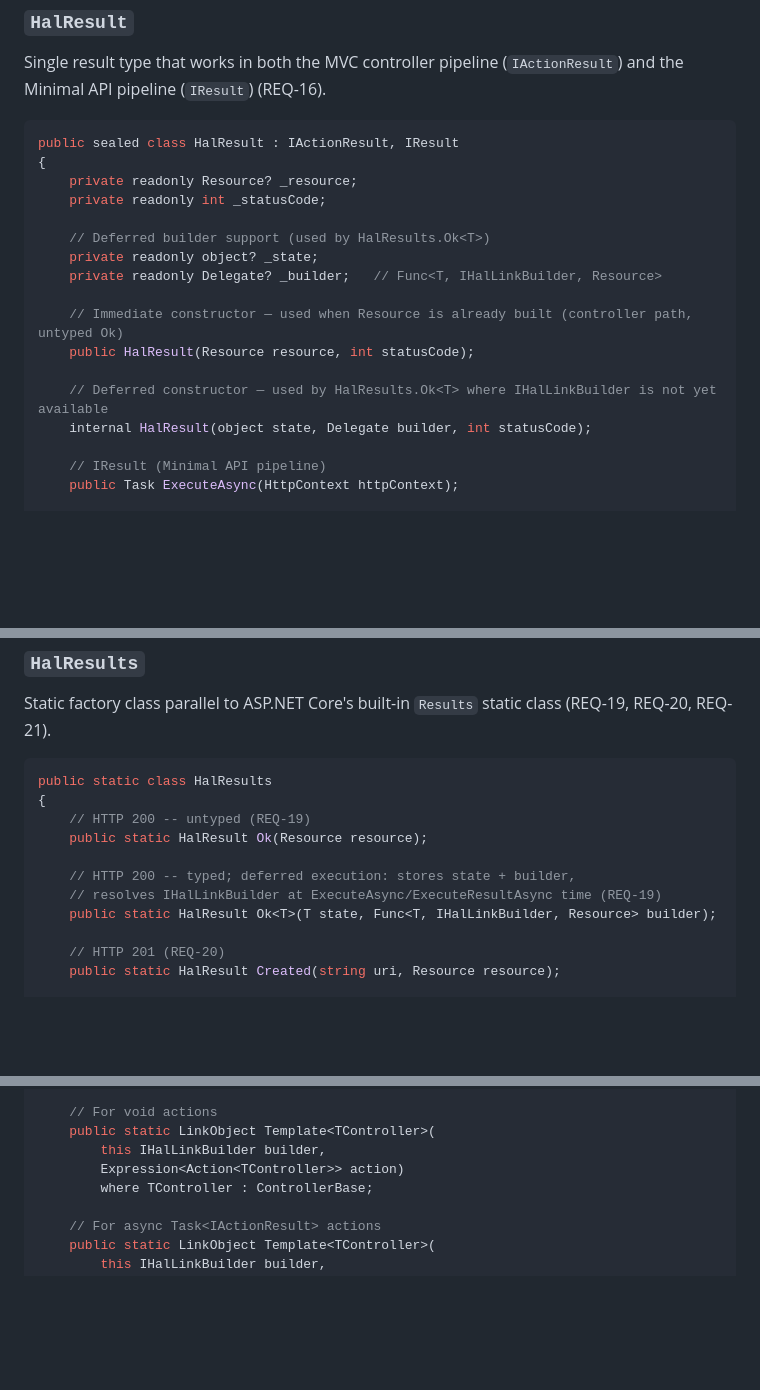
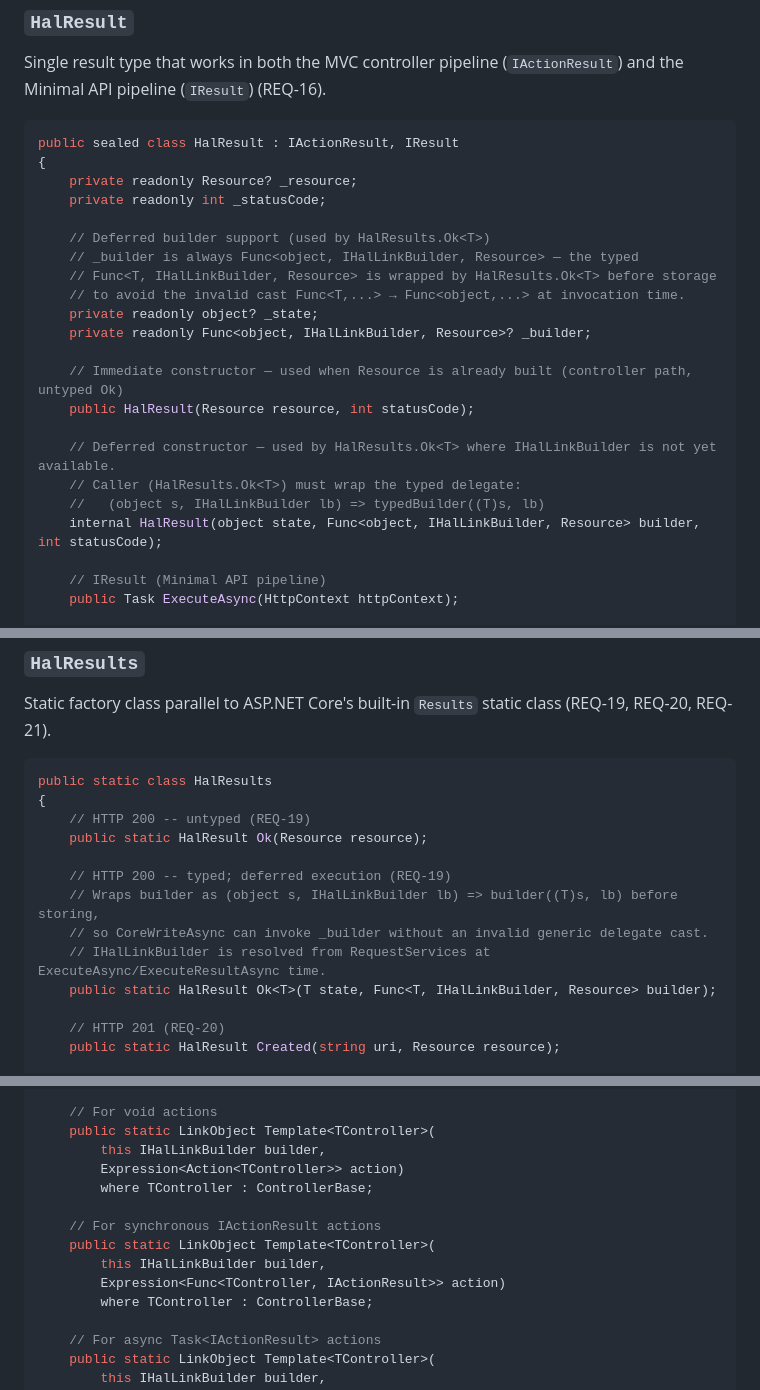
Before and after one commit to brenpike/Chatter.Rest.Hal, a Markdown page: docs/aspnetcore/architecture.md, 3 parts joined by grey strips. Rendered like a GitHub page; blank space fills up the shorter version.

Commit message:
docs(aspnetcore): fix generic delegate invariance and add sync Template overload
Replace Delegate? field with Func<object, IHalLinkBuilder, Resource>? and
document the adapter-lambda wrapping in HalResults.Ok<T> to avoid the
invalid Func<T,...> to Func<object,...> cast. Add the missing
Template<TController>(Expression<Func<TController, IActionResult>>)
overload to match the three For<TController> overloads.

Co-Authored-By: Claude Sonnet 4.6 <noreply@anthropic.com>

```diff
--- a/docs/aspnetcore/architecture.md
+++ b/docs/aspnetcore/architecture.md
@@ -120,14 +120,19 @@ public sealed class HalResult : IActionResult, IResult
     private readonly int _statusCode;
 
     // Deferred builder support (used by HalResults.Ok<T>)
+    // _builder is always Func<object, IHalLinkBuilder, Resource> — the typed
+    // Func<T, IHalLinkBuilder, Resource> is wrapped by HalResults.Ok<T> before storage
+    // to avoid the invalid cast Func<T,...> → Func<object,...> at invocation time.
     private readonly object? _state;
-    private readonly Delegate? _builder;   // Func<T, IHalLinkBuilder, Resource>
+    private readonly Func<object, IHalLinkBuilder, Resource>? _builder;
 
     // Immediate constructor — used when Resource is already built (controller path, untyped Ok)
     public HalResult(Resource resource, int statusCode);
 
-    // Deferred constructor — used by HalResults.Ok<T> where IHalLinkBuilder is not yet available
-    internal HalResult(object state, Delegate builder, int statusCode);
+    // Deferred constructor — used by HalResults.Ok<T> where IHalLinkBuilder is not yet available.
+    // Caller (HalResults.Ok<T>) must wrap the typed delegate:
+    //   (object s, IHalLinkBuilder lb) => typedBuilder((T)s, lb)
+    internal HalResult(object state, Func<object, IHalLinkBuilder, Resource> builder, int statusCode);
 
     // IResult (Minimal API pipeline)
     public Task ExecuteAsync(HttpContext httpContext);
@@ -153,8 +158,10 @@ public static class HalResults
     // HTTP 200 -- untyped (REQ-19)
     public static HalResult Ok(Resource resource);
 
-    // HTTP 200 -- typed; deferred execution: stores state + builder,
-    // resolves IHalLinkBuilder at ExecuteAsync/ExecuteResultAsync time (REQ-19)
+    // HTTP 200 -- typed; deferred execution (REQ-19)
+    // Wraps builder as (object s, IHalLinkBuilder lb) => builder((T)s, lb) before storing,
+    // so CoreWriteAsync can invoke _builder without an invalid generic delegate cast.
+    // IHalLinkBuilder is resolved from RequestServices at ExecuteAsync/ExecuteResultAsync time.
     public static HalResult Ok<T>(T state, Func<T, IHalLinkBuilder, Resource> builder);
 
     // HTTP 201 (REQ-20)
@@ -329,6 +336,12 @@ public static class ControllerLinkBuilderExtensions
     public static LinkObject Template<TController>(
         this IHalLinkBuilder builder,
         Expression<Action<TController>> action)
+        where TController : ControllerBase;
+
+    // For synchronous IActionResult actions
+    public static LinkObject Template<TController>(
+        this IHalLinkBuilder builder,
+        Expression<Func<TController, IActionResult>> action)
         where TController : ControllerBase;
 
     // For async Task<IActionResult> actions
```
Also changed, not shown: other parts of docs/aspnetcore/architecture.md (+1 -1 lines), docs/aspnetcore/requirements.md (+1 -1 lines).
